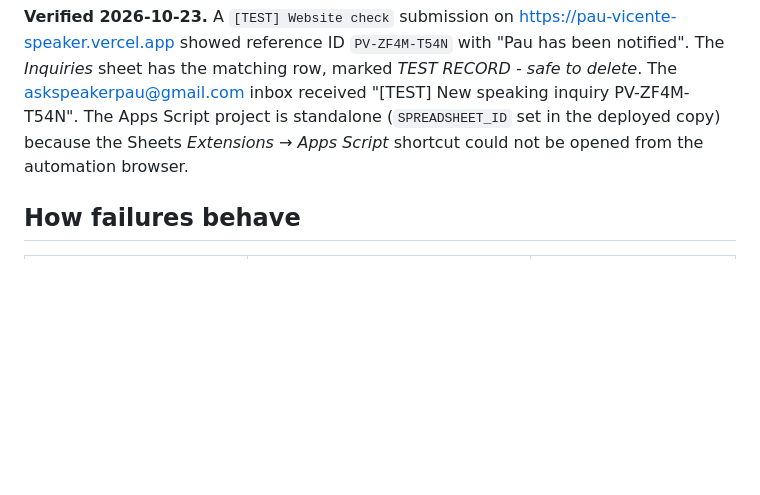
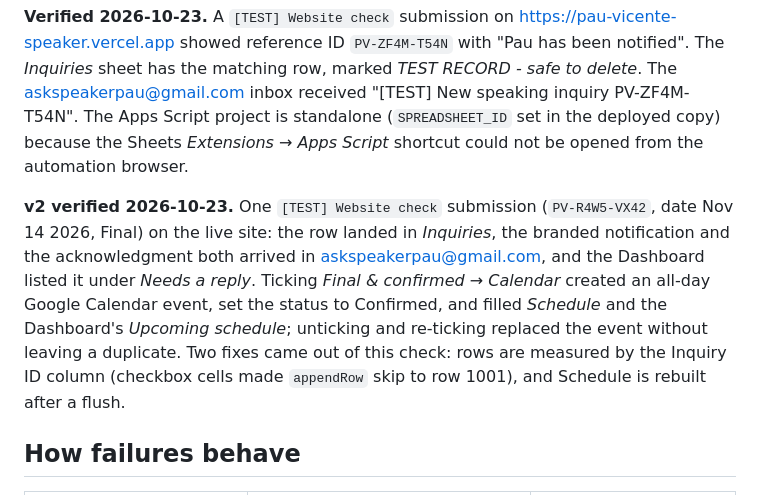
Before and after one commit to maeannbodionganie-mae/Pau-Vicente, a Markdown page: INQUIRY_SETUP.md, the part around the change. Drawn GitHub-style; blank space fills up the shorter version.

Commit message:
Record live v2 verification
Co-Authored-By: Claude Opus 5.5 <noreply@anthropic.com>
Claude-Session: https://claude.ai/code/session_01Rw4c2BJWUUnp5LPfxo8kPM

```diff
--- a/INQUIRY_SETUP.md
+++ b/INQUIRY_SETUP.md
@@ -78,6 +78,8 @@ Record the date and result in this file once verified.
 
 **Verified 2026-10-23.** A `[TEST] Website check` submission on https://pau-vicente-speaker.vercel.app showed reference ID `PV-ZF4M-T54N` with "Pau has been notified". The *Inquiries* sheet has the matching row, marked *TEST RECORD - safe to delete*. The askspeakerpau@gmail.com inbox received "[TEST] New speaking inquiry PV-ZF4M-T54N". The Apps Script project is standalone (`SPREADSHEET_ID` set in the deployed copy) because the Sheets *Extensions → Apps Script* shortcut could not be opened from the automation browser.
 
+**v2 verified 2026-10-23.** One `[TEST] Website check` submission (`PV-R4W5-VX42`, date Nov 14 2026, Final) on the live site: the row landed in *Inquiries*, the branded notification and the acknowledgment both arrived in askspeakerpau@gmail.com, and the Dashboard listed it under *Needs a reply*. Ticking *Final & confirmed → Calendar* created an all-day Google Calendar event, set the status to Confirmed, and filled *Schedule* and the Dashboard's *Upcoming schedule*; unticking and re-ticking replaced the event without leaving a duplicate. Two fixes came out of this check: rows are measured by the Inquiry ID column (checkbox cells made `appendRow` skip to row 1001), and Schedule is rebuilt after a flush.
+
 ## How failures behave
 
 | Situation | Visitor sees | Record |
```
